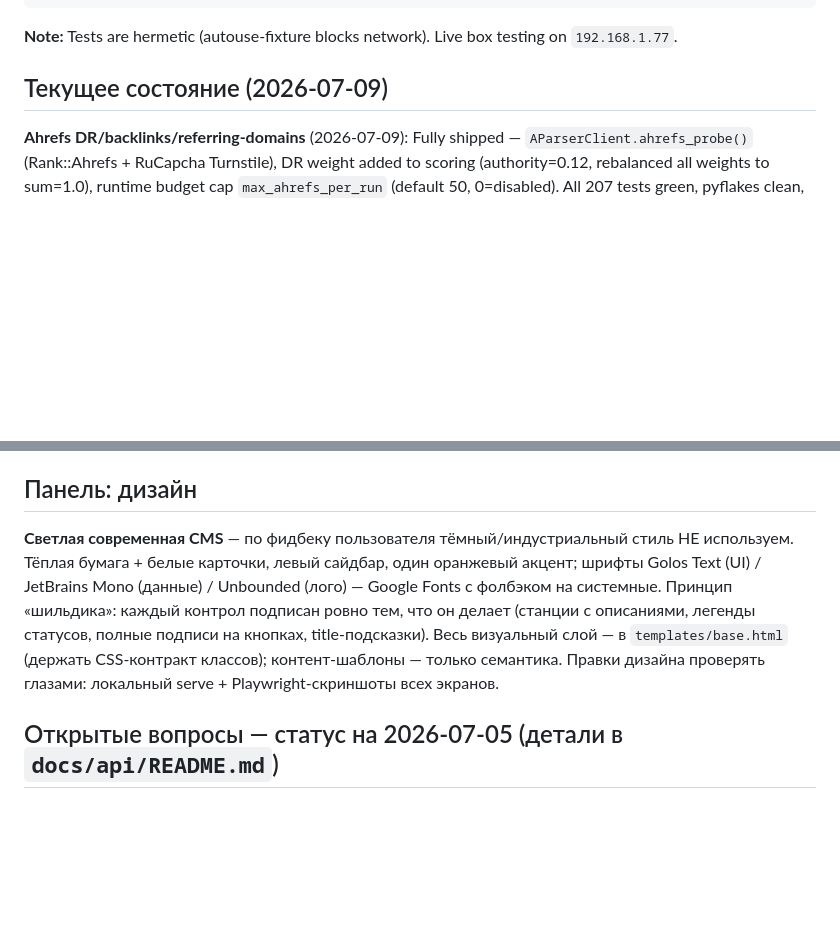
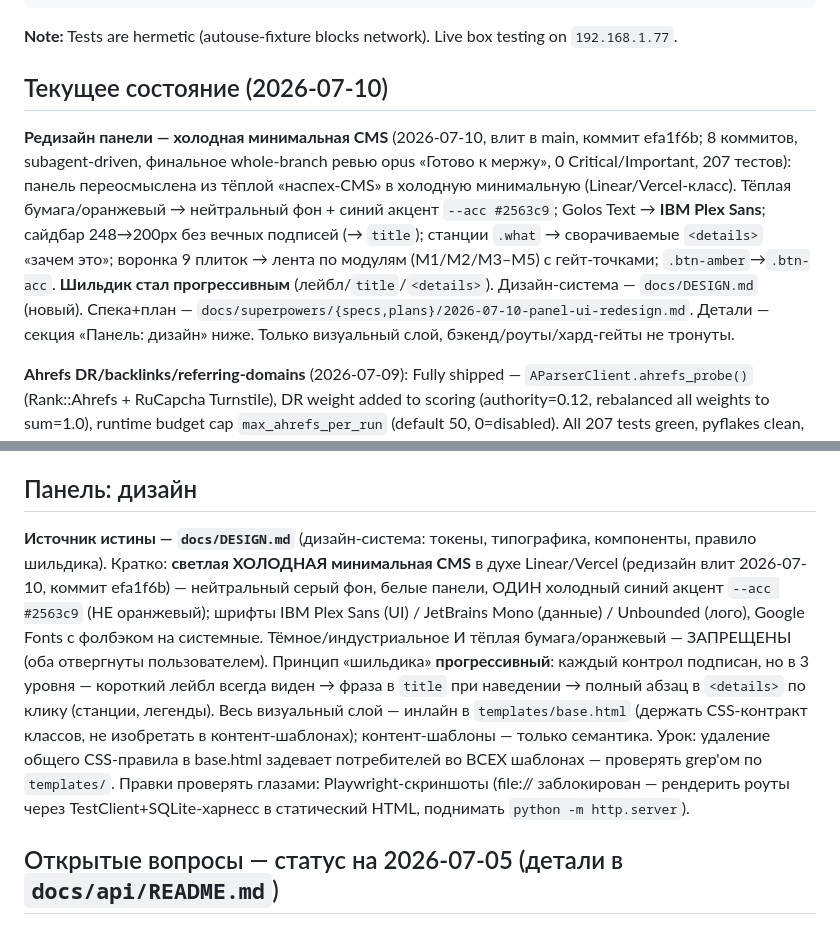
Before and after one commit to kozhan-aff/combine_machine, a Markdown page: CLAUDE.md, 2 parts joined by grey strips. Rendered like a GitHub page; blank space fills up the shorter version.

Commit message:
docs(CLAUDE): синхронизация под холодный редизайн панели (efa1f6b)
Секция «Панель: дизайн» переписана: холодная минимальная CMS, синий акцент,
IBM Plex Sans, прогрессивный шильдик, источник истины docs/DESIGN.md. Добавлена
запись в «Текущее состояние». Убраны устаревшие Golos Text/тёплая бумага/оранжевый.

Co-Authored-By: Claude Opus 4.8 (1M context) <noreply@anthropic.com>

```diff
--- a/CLAUDE.md
+++ b/CLAUDE.md
@@ -67,7 +67,17 @@ docker compose run --rm backend python backend/scripts/smoke.py
 
 **Note:** Tests are hermetic (autouse-fixture blocks network). Live box testing on `192.168.1.77`.
 
-## Текущее состояние (2026-07-09)
+## Текущее состояние (2026-07-10)
+**Редизайн панели — холодная минимальная CMS** (2026-07-10, влит в main, коммит efa1f6b; 8 коммитов,
+subagent-driven, финальное whole-branch ревью opus «Готово к мержу», 0 Critical/Important, 207 тестов):
+панель переосмыслена из тёплой «наспех-CMS» в холодную минимальную (Linear/Vercel-класс). Тёплая
+бумага/оранжевый → нейтральный фон + синий акцент `--acc #2563c9`; Golos Text → **IBM Plex Sans**;
+сайдбар 248→200px без вечных подписей (→ `title`); станции `.what` → сворачиваемые `<details>` «зачем
+это»; воронка 9 плиток → лента по модулям (M1/M2/M3–M5) с гейт-точками; `.btn-amber`→`.btn-acc`.
+**Шильдик стал прогрессивным** (лейбл/`title`/`<details>`). Дизайн-система — `docs/DESIGN.md` (новый).
+Спека+план — `docs/superpowers/{specs,plans}/2026-07-10-panel-ui-redesign.md`. Детали — секция «Панель:
+дизайн» ниже. Только визуальный слой, бэкенд/роуты/хард-гейты не тронуты.
+
 **Ahrefs DR/backlinks/referring-domains** (2026-07-09): Fully shipped — `AParserClient.ahrefs_probe()`
 (Rank::Ahrefs + RuCapcha Turnstile), DR weight added to scoring (authority=0.12, rebalanced all weights
 to sum=1.0), runtime budget cap `max_ahrefs_per_run` (default 50, 0=disabled). All 207 tests green,
@@ -143,13 +153,18 @@ HTML-панель — `app/api/panel.py` + `app/templates/`; JSON-двойник
 - Опционально: smoke-команда `/smoke` (в `.claude/commands/smoke.md`)
 
 ## Панель: дизайн
-**Светлая современная CMS** — по фидбеку пользователя тёмный/индустриальный стиль НЕ используем.
-Тёплая бумага + белые карточки, левый сайдбар, один оранжевый акцент; шрифты Golos Text (UI) /
-JetBrains Mono (данные) / Unbounded (лого) — Google Fonts с фолбэком на системные. Принцип «шильдика»:
-каждый контрол подписан ровно тем, что он делает (станции с описаниями, легенды статусов, полные
-подписи на кнопках, title-подсказки). Весь визуальный слой — в `templates/base.html` (держать
-CSS-контракт классов); контент-шаблоны — только семантика. Правки дизайна проверять глазами:
-локальный serve + Playwright-скриншоты всех экранов.
+**Источник истины — `docs/DESIGN.md`** (дизайн-система: токены, типографика, компоненты, правило
+шильдика). Кратко: **светлая ХОЛОДНАЯ минимальная CMS** в духе Linear/Vercel (редизайн влит 2026-07-10,
+коммит efa1f6b) — нейтральный серый фон, белые панели, ОДИН холодный синий акцент `--acc #2563c9`
+(НЕ оранжевый); шрифты IBM Plex Sans (UI) / JetBrains Mono (данные) / Unbounded (лого), Google Fonts
+с фолбэком на системные. Тёмное/индустриальное И тёплая бумага/оранжевый — ЗАПРЕЩЕНЫ (оба отвергнуты
+пользователем). Принцип «шильдика» **прогрессивный**: каждый контрол подписан, но в 3 уровня —
+короткий лейбл всегда виден → фраза в `title` при наведении → полный абзац в `<details>` по клику
+(станции, легенды). Весь визуальный слой — инлайн в `templates/base.html` (держать CSS-контракт
+классов, не изобретать в контент-шаблонах); контент-шаблоны — только семантика. Урок: удаление
+общего CSS-правила в base.html задевает потребителей во ВСЕХ шаблонах — проверять grep'ом по
+`templates/`. Правки проверять глазами: Playwright-скриншоты (file:// заблокирован — рендерить роуты
+через TestClient+SQLite-харнесс в статический HTML, поднимать `python -m http.server`).
 
 ## Открытые вопросы — статус на 2026-07-05 (детали в `docs/api/README.md`)
 **Решено:**
```
